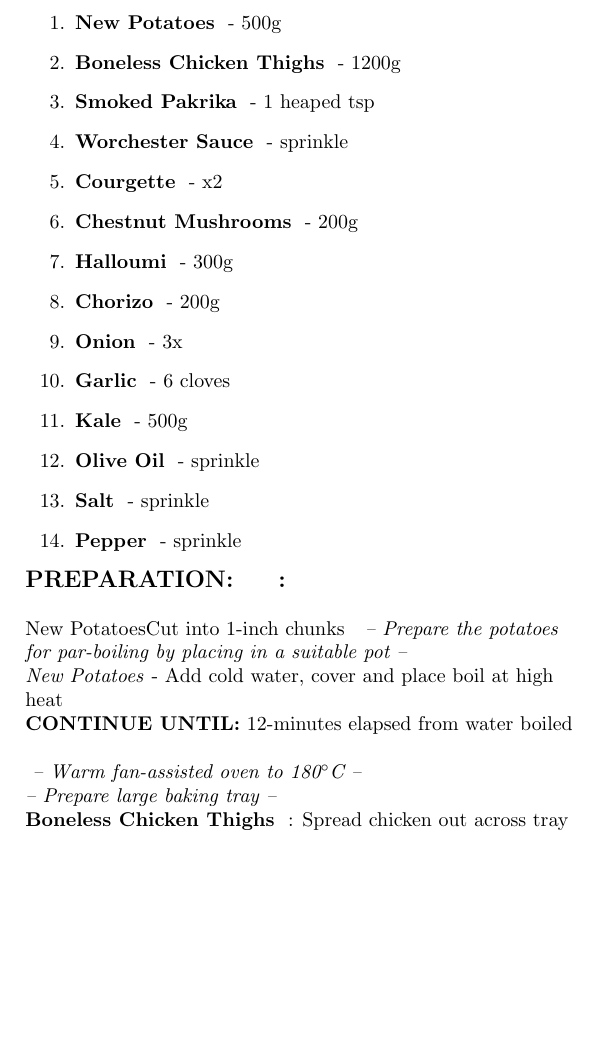
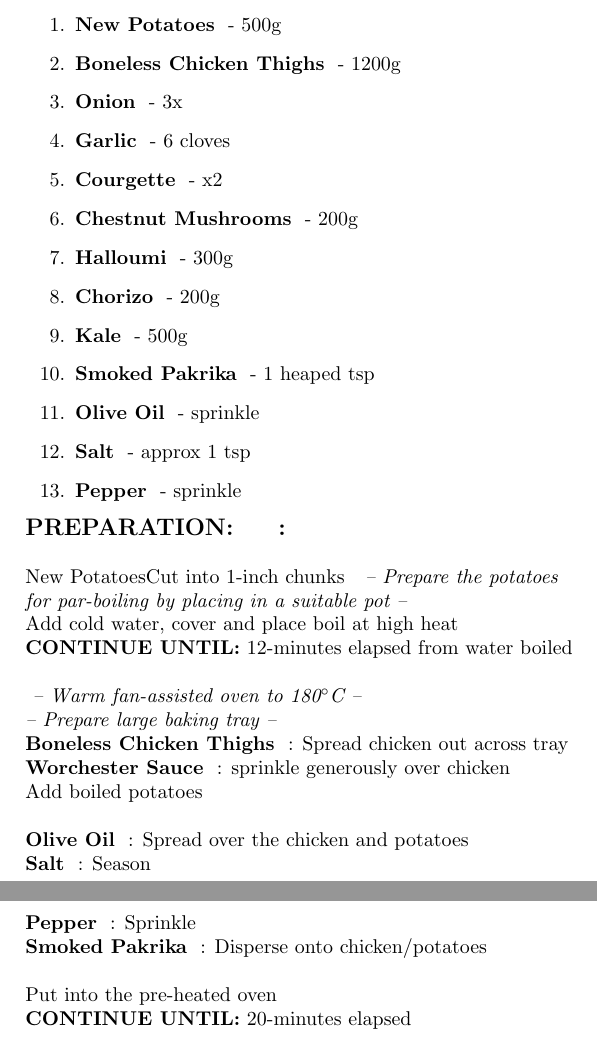
Before and after one commit to losowski/recipeBook, a LaTeX document (latex/recipebook.tex, which reads latex/ChickenChorizoKale/cooking.tex, latex/ChickenChorizoKale/ingredients.tex, latex/cookbookrecipe.sty): part of the page before the commit and two parts of pages 1 and 2 of 2 after it, the two joined at a grey line, cut so that both start at the same text, the shorter picture padded with empty space. Compiled offline with pdfLaTeX.

Commit message:
Added more steps for first part of the chicken

```diff
--- a/latex/ChickenChorizoKale/cooking.tex
+++ b/latex/ChickenChorizoKale/cooking.tex
@@ -3,13 +3,22 @@
 \PreparationTitle
 \IngredientPreparation{New Potatoes}{Cut into 1-inch chunks}
 \PreparationStep{Prepare the potatoes for par-boiling by placing in a suitable pot}
-\CookingStep{New Potatoes}{Add cold water, cover and place boil at high heat}
+\CookingStep{Add cold water, cover and place boil at high heat}
 \CookingCondition{12-minutes elapsed from water boiled}
 
 \PreparationStep{Warm fan-assisted oven to 180$^{\circ}$C}
 \PreparationStep{Prepare large baking tray}
 \IngredientPreparation{Boneless Chicken Thighs}{Spread chicken out across tray}
+\IngredientPreparation{Worchester Sauce}{sprinkle generously over chicken}
+\CookingStep{Add boiled potatoes}
 
+\IngredientPreparation{Olive Oil}{Spread over the chicken and potatoes}
+\IngredientPreparation{Salt}{Season}
+\IngredientPreparation{Pepper}{Sprinkle}
+\IngredientPreparation{Smoked Pakrika}{Disperse onto chicken/potatoes}
+
+\CookingStep{Put into the pre-heated oven}
+\CookingCondition{20-minutes elapsed}
 
 %\IngredientPreparation{Smoked Pakrika}{1 heaped tsp}
 %\IngredientPreparation{Worchester Sauce}{sprinkle}
--- a/latex/ChickenChorizoKale/ingredients.tex
+++ b/latex/ChickenChorizoKale/ingredients.tex
@@ -7,16 +7,15 @@
 \begin{enumerate}
 \IngredientAmount{New Potatoes}{500g}
 \IngredientAmount{Boneless Chicken Thighs}{1200g}
-\IngredientAmount{Smoked Pakrika}{1 heaped tsp}
-\IngredientAmount{Worchester Sauce}{sprinkle}
+\IngredientAmount{Onion}{3x}
+\IngredientAmount{Garlic}{6 cloves}
 \IngredientAmount{Courgette}{x2}
 \IngredientAmount{Chestnut Mushrooms}{200g}
 \IngredientAmount{Halloumi}{300g}
 \IngredientAmount{Chorizo}{200g}
-\IngredientAmount{Onion}{3x}
-\IngredientAmount{Garlic}{6 cloves}
 \IngredientAmount{Kale}{500g}
+\IngredientAmount{Smoked Pakrika}{1 heaped tsp}
 \IngredientAmount{Olive Oil}{sprinkle}
-\IngredientAmount{Salt}{sprinkle}
+\IngredientAmount{Salt}{approx 1 tsp}
 \IngredientAmount{Pepper}{sprinkle}
 \end{enumerate}
--- a/latex/cookbookrecipe.sty
+++ b/latex/cookbookrecipe.sty
@@ -77,8 +77,8 @@
 
 %
 % CookingStep
-\newcommand {\CookingStep}[2] {
-	\emph{#1} - #2 \hfill
+\newcommand {\CookingStep}[1] {
+	#1
 	\newline
 }
 
```
